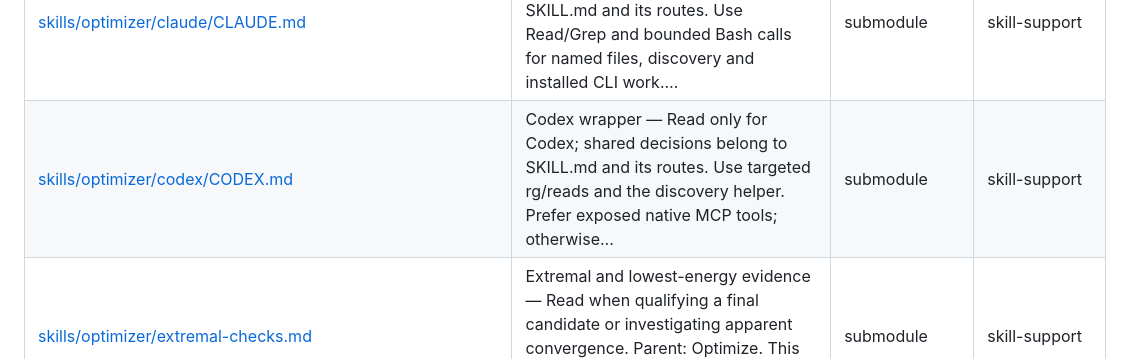
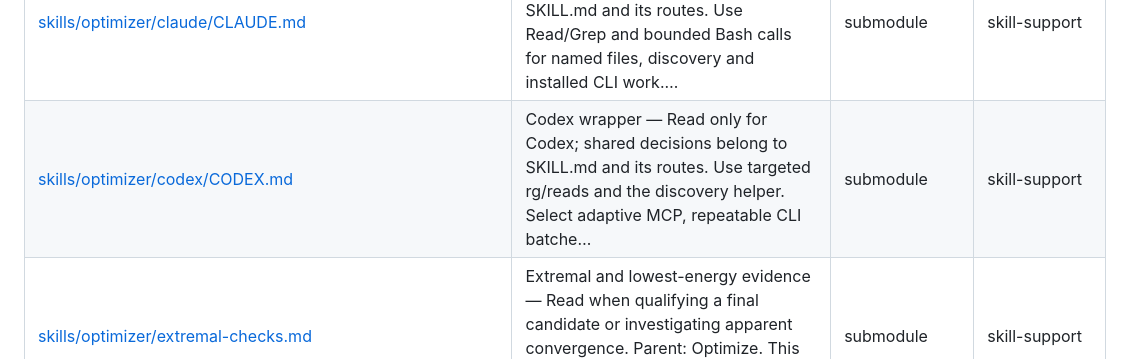
Before and after one commit to geekybobz/skills_ai, a Markdown page: docs/generated/FILE_INDEX.md, the part around the change. Rendered like a GitHub page.

```diff
--- a/docs/generated/FILE_INDEX.md
+++ b/docs/generated/FILE_INDEX.md
@@ -232,7 +232,7 @@ Back to the [README](../../README.md). This exhaustive reference is generated fr
 | [skills/optimizer/build-olss.md](../../skills/optimizer/build-olss.md) | OLSS specialization — Load only for the OLSS branch of build-system.md. The live source contract is optimizer/system_olss/CONTRACT.md under the source root reported by interfaces.… | submodule | skill-support |
 | [skills/optimizer/build-system.md](../../skills/optimizer/build-system.md) | Build a system — Plan, review, implement, and validate project-owned physics from the supplied theory. This workflow does not optimize. Parent: Optimizer. | submodule | skill-support |
 | [skills/optimizer/claude/CLAUDE.md](../../skills/optimizer/claude/CLAUDE.md) | Claude wrapper — Read only for Claude; shared decisions belong to SKILL.md and its routes. Use Read/Grep and bounded Bash calls for named files, discovery and installed CLI work.… | submodule | skill-support |
-| [skills/optimizer/codex/CODEX.md](../../skills/optimizer/codex/CODEX.md) | Codex wrapper — Read only for Codex; shared decisions belong to SKILL.md and its routes. Use targeted rg/reads and the discovery helper. Prefer exposed native MCP tools; otherwise… | submodule | skill-support |
+| [skills/optimizer/codex/CODEX.md](../../skills/optimizer/codex/CODEX.md) | Codex wrapper — Read only for Codex; shared decisions belong to SKILL.md and its routes. Use targeted rg/reads and the discovery helper. Select adaptive MCP, repeatable CLI batche… | submodule | skill-support |
 | [skills/optimizer/extremal-checks.md](../../skills/optimizer/extremal-checks.md) | Extremal and lowest-energy evidence — Read when qualifying a final candidate or investigating apparent convergence. Parent: Optimize. This page owns local qualification and claim… | submodule | skill-support |
 | [skills/optimizer/interfaces.md](../../skills/optimizer/interfaces.md) | Runtime, persistence and visibility — Shared owner of the CLI/MCP connection, experiment persistence and report structure. Source context defaults to /Users/billabobz/OPTIMIZER; O… | submodule | skill-support |
 | [skills/optimizer/optimize.md](../../skills/optimizer/optimize.md) | Optimize — Run an evidence-led campaign on an existing verified system. Building or changing physics routes to build-system.md for review. | submodule | skill-support |
```
Also changed, not shown: docs/generated/SKILL_CATALOG.md (+1 -1 lines).
